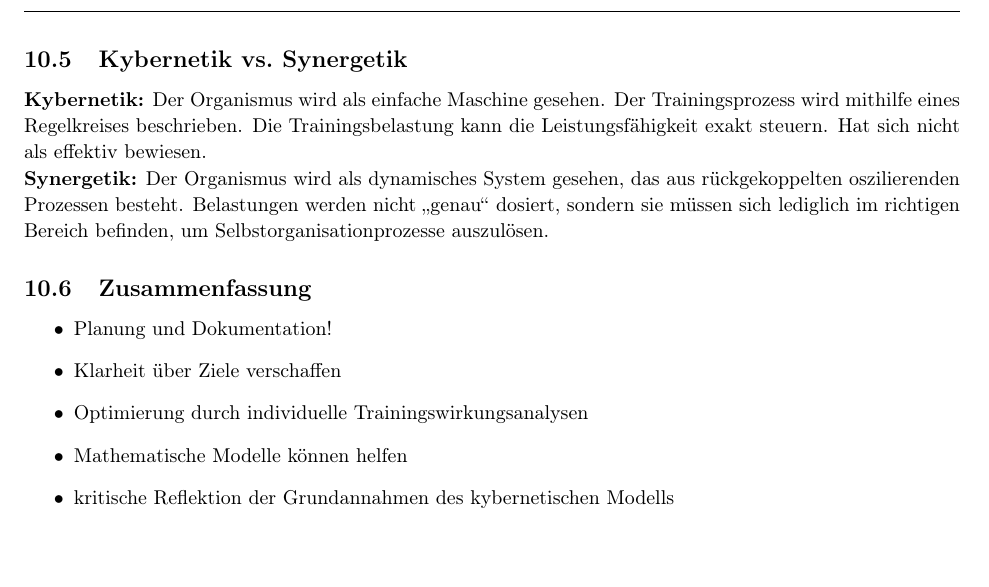
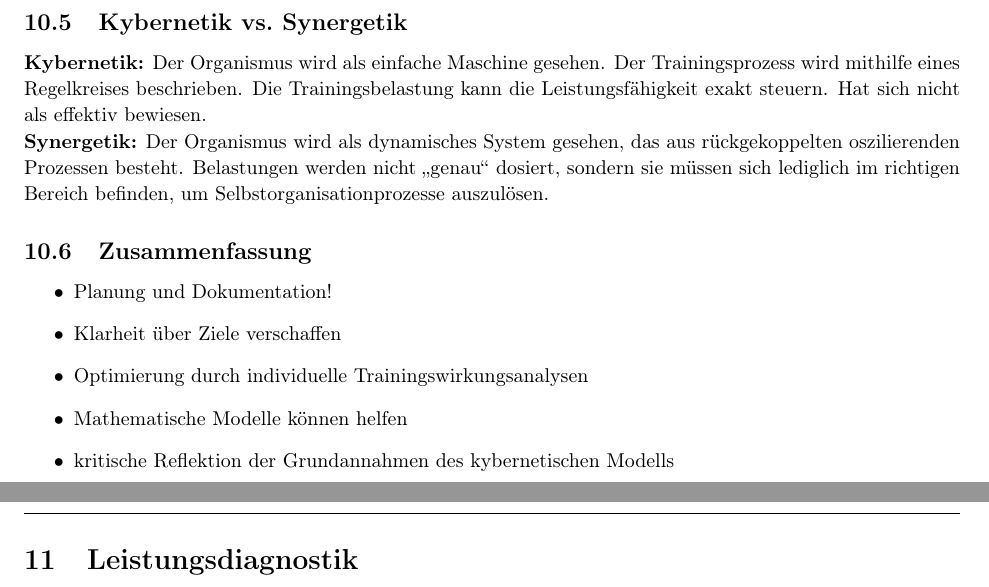
Before and after one commit to AnonymFx/trainingswissenschafften-zusammenfassung, a LaTeX document (report.tex, which reads content/leistungsdiagnostik.tex): part of page 62 of 62 before the commit and two parts of pages 62 and 63 of 63 after it, the two joined at a grey line, cut so that both start at the same text, the shorter picture padded with empty space. Compiled offline with pdfLaTeX.

Commit message:
added section leistungsdiagnostik

```diff
--- /dev/null
+++ b/content/leistungsdiagnostik.tex
@@ -0,0 +1,2 @@
+%!TEX root = ../report.tex
+\section{Leistungsdiagnostik}
--- a/report.tex
+++ b/report.tex
@@ -143,6 +143,8 @@
 \input{content/trainingsmodelle}
 \newpage
 \input{content/trainingssteuerung}
+\newpage
+\input{content/leistungsdiagnostik.tex}
 
 % Needs to be enabled when there are any references.
 % \clearpage
```
